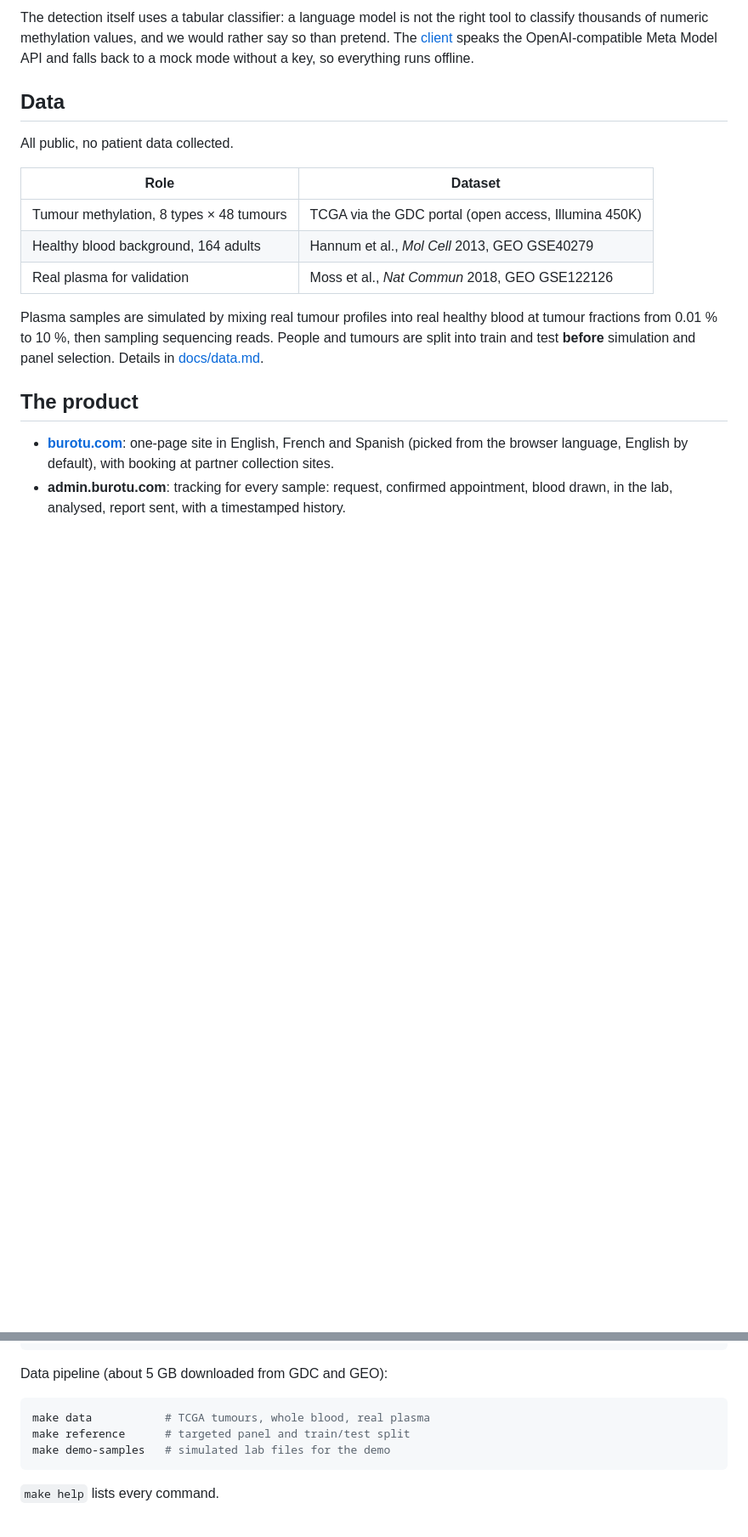
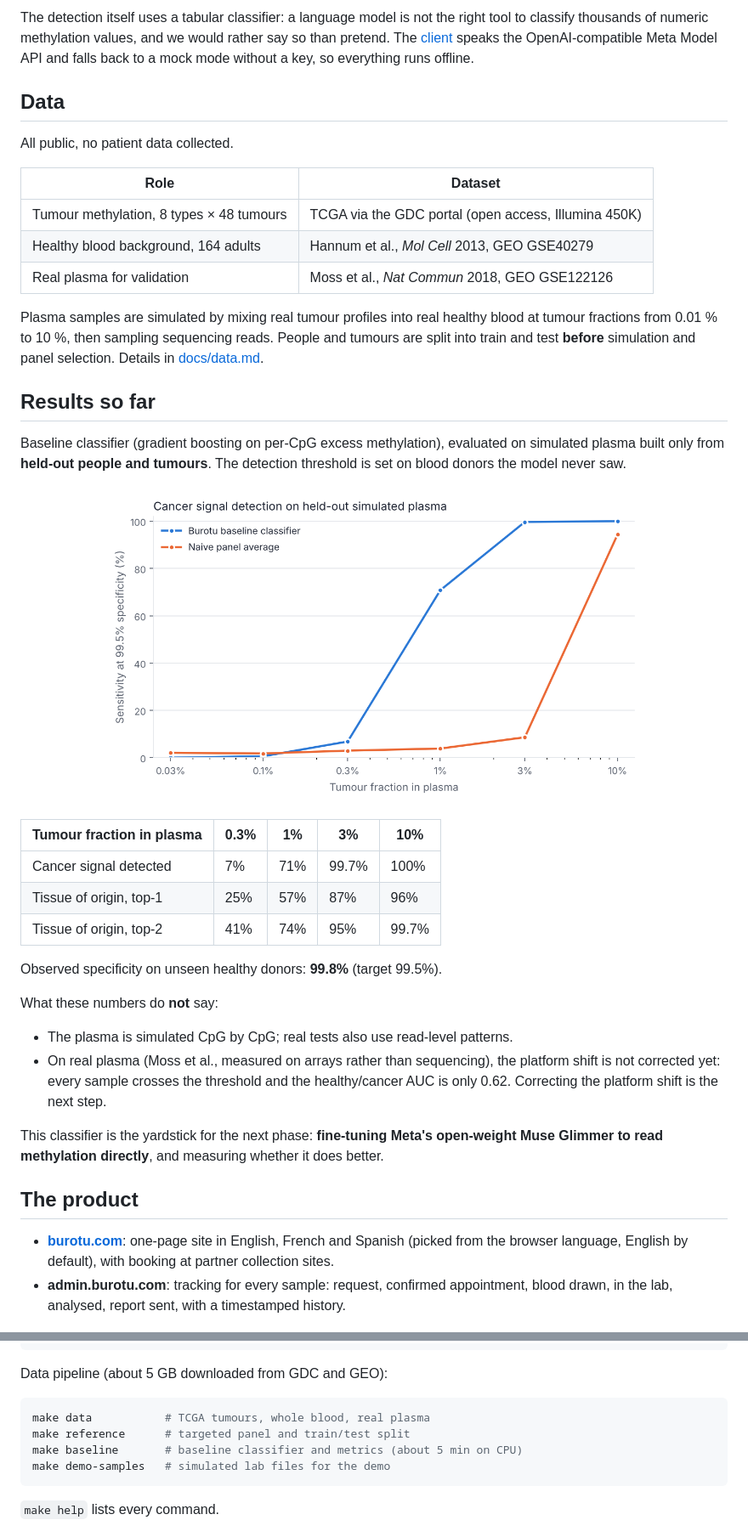
Before and after one commit to zoukmar/burotu, a Markdown page: README.md, 2 parts joined by grey strips. Shown: that part at 85% size. GitHub-like rendering; pictures changed too: docs/assets/baseline_sensitivity.png (added); blank space fills up the shorter version.

````diff
--- a/README.md
+++ b/README.md
@@ -78,6 +78,31 @@ Plasma samples are simulated by mixing real tumour profiles into real healthy bl
 fractions from 0.01 % to 10 %, then sampling sequencing reads. People and tumours are split into
 train and test **before** simulation and panel selection. Details in [docs/data.md](docs/data.md).
 
+## Results so far
+
+Baseline classifier (gradient boosting on per-CpG excess methylation), evaluated on simulated
+plasma built only from **held-out people and tumours**. The detection threshold is set on blood
+donors the model never saw.
+
+<p align="center"><img src="docs/assets/baseline_sensitivity.png" alt="Sensitivity by tumour fraction" width="640"></p>
+
+| Tumour fraction in plasma | 0.3% | 1% | 3% | 10% |
+| --- | --- | --- | --- | --- |
+| Cancer signal detected | 7% | 71% | 99.7% | 100% |
+| Tissue of origin, top-1 | 25% | 57% | 87% | 96% |
+| Tissue of origin, top-2 | 41% | 74% | 95% | 99.7% |
+
+Observed specificity on unseen healthy donors: **99.8%** (target 99.5%).
+
+What these numbers do **not** say:
+- The plasma is simulated CpG by CpG; real tests also use read-level patterns.
+- On real plasma (Moss et al., measured on arrays rather than sequencing), the platform shift
+  is not corrected yet: every sample crosses the threshold and the healthy/cancer AUC is only
+  0.62. Correcting the platform shift is the next step.
+
+This classifier is the yardstick for the next phase: **fine-tuning Meta's open-weight Muse
+Glimmer to read methylation directly**, and measuring whether it does better.
+
 ## The product
 
 - **[burotu.com](https://burotu.com)**: one-page site in English, French and Spanish (picked from
@@ -100,6 +125,7 @@ Data pipeline (about 5 GB downloaded from GDC and GEO):
 ```bash
 make data           # TCGA tumours, whole blood, real plasma
 make reference      # targeted panel and train/test split
+make baseline       # baseline classifier and metrics (about 5 min on CPU)
 make demo-samples   # simulated lab files for the demo
 ```
 
````
Also changed, not shown: other parts of README.md (+3 -1 lines), docs/data.md (+1 -1 lines), 8 other files.
